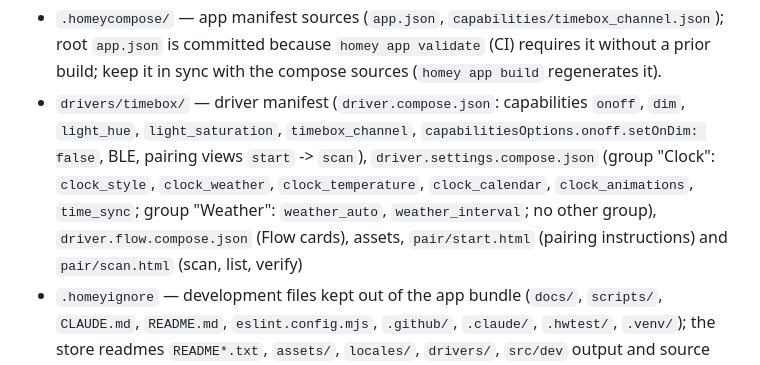
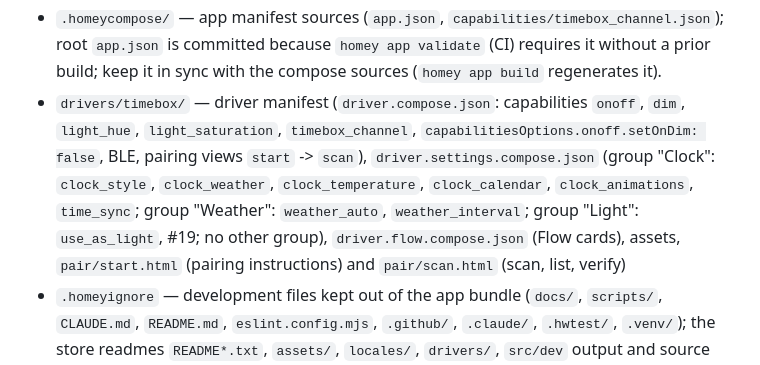
Before and after one commit to habbo656/homey-divoom-timebox-evo, a Markdown page: docs/architecture.md, the part around the change. GitHub-like rendering.

```diff
--- a/docs/architecture.md
+++ b/docs/architecture.md
@@ -120,7 +120,7 @@ Homey loads only `.homeybuild/drivers/timebox/{driver,device}.js` (tsconfig `roo
 - `.homeycompose/` — app manifest sources (`app.json`, `capabilities/timebox_channel.json`); root `app.json` is committed because `homey app validate` (CI) requires
   it without a prior build; keep it in sync with the compose sources (`homey app build` regenerates it).
 - `drivers/timebox/` — driver manifest (`driver.compose.json`: capabilities `onoff`, `dim`, `light_hue`, `light_saturation`, `timebox_channel`, `capabilitiesOptions.onoff.setOnDim: false`, BLE, pairing views `start` -> `scan`),
-  `driver.settings.compose.json` (group "Clock": `clock_style`, `clock_weather`, `clock_temperature`, `clock_calendar`, `clock_animations`, `time_sync`; group "Weather": `weather_auto`, `weather_interval`; no other group), `driver.flow.compose.json` (Flow cards), assets, `pair/start.html` (pairing instructions) and `pair/scan.html` (scan, list, verify)
+  `driver.settings.compose.json` (group "Clock": `clock_style`, `clock_weather`, `clock_temperature`, `clock_calendar`, `clock_animations`, `time_sync`; group "Weather": `weather_auto`, `weather_interval`; group "Light": `use_as_light`, #19; no other group), `driver.flow.compose.json` (Flow cards), assets, `pair/start.html` (pairing instructions) and `pair/scan.html` (scan, list, verify)
 - `.homeyignore` — development files kept out of the app bundle (`docs/`, `scripts/`, `CLAUDE.md`, `README.md`, `eslint.config.mjs`, `.github/`, `.claude/`, `.hwtest/`, `.venv/`); the store readmes `README*.txt`, `assets/`, `locales/`, `drivers/`, `src/dev` output and source maps stay (guarded by `src/storeAssets.test.ts`, #37)
 - `locales/` — i18n strings (`app.name`, `pair.*`, `pair.scan.*`, `device.*`; German texts use real umlauts); `assets/` — app icon (pixel fox) and store images; the driver has its own icon and images (see [architecture/store-assets.md](architecture/store-assets.md))
 
```
Also changed, not shown: README.md (+1 -1 lines), docs/architecture/device.md (+1 -1 lines).
